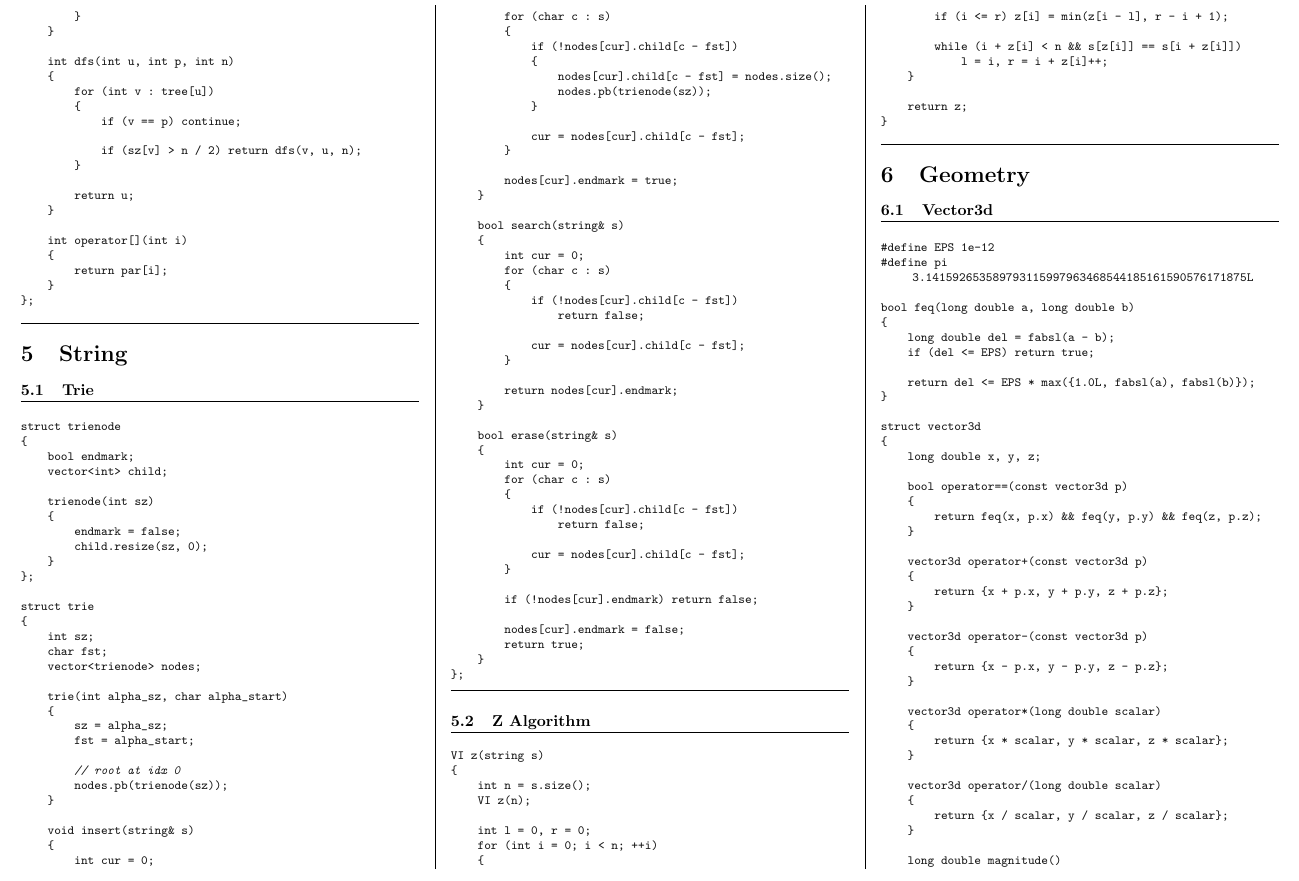
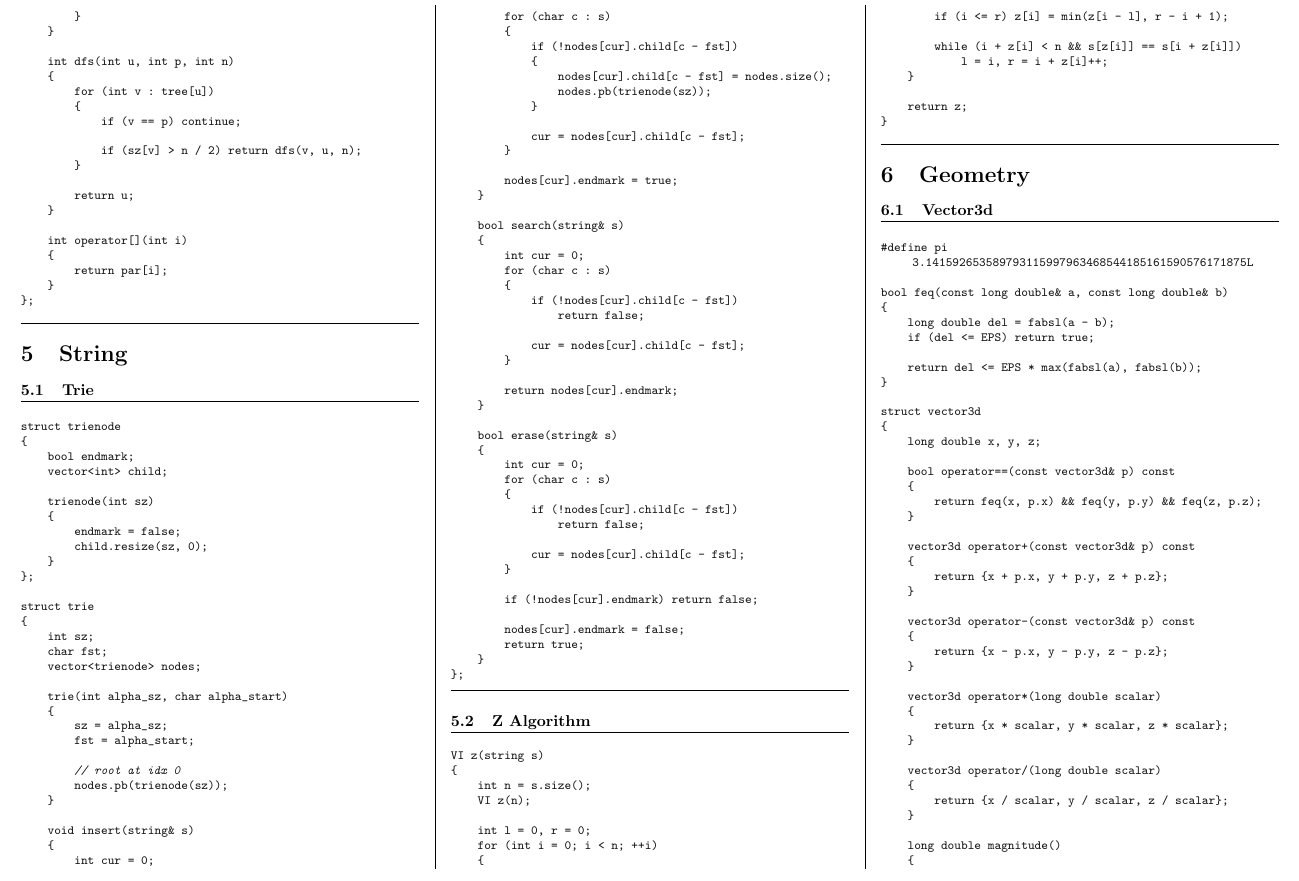
Before and after one commit to MysteriousBits/CP, a LaTeX document (codebook/codebook.tex, which reads codebook/geometry.tex): part of page 6 of 7, cut so that both start at the same text. Compiled offline with pdfLaTeX.

Commit message:
Regular update

```diff
--- a/codebook/geometry.tex
+++ b/codebook/geometry.tex
@@ -2,32 +2,31 @@
 
 \section{Vector3d}
 \begin{lstlisting}[language=C++]
-#define EPS 1e-12
 #define pi 3.141592653589793115997963468544185161590576171875L
 
-bool feq(long double a, long double b)
+bool feq(const long double& a, const long double& b)
 {
     long double del = fabsl(a - b);
     if (del <= EPS) return true;
 
-    return del <= EPS * max({1.0L, fabsl(a), fabsl(b)});
+    return del <= EPS * max(fabsl(a), fabsl(b));
 }
 
 struct vector3d
 {
     long double x, y, z;
 
-    bool operator==(const vector3d p)
+    bool operator==(const vector3d& p) const
     {
         return feq(x, p.x) && feq(y, p.y) && feq(z, p.z);
     }
 
-    vector3d operator+(const vector3d p)
+    vector3d operator+(const vector3d& p) const
     {
         return {x + p.x, y + p.y, z + p.z};
     }
 
-    vector3d operator-(const vector3d p)
+    vector3d operator-(const vector3d& p) const
     {
         return {x - p.x, y - p.y, z - p.z};
     }
```
Also changed, not shown: 2 other files.
